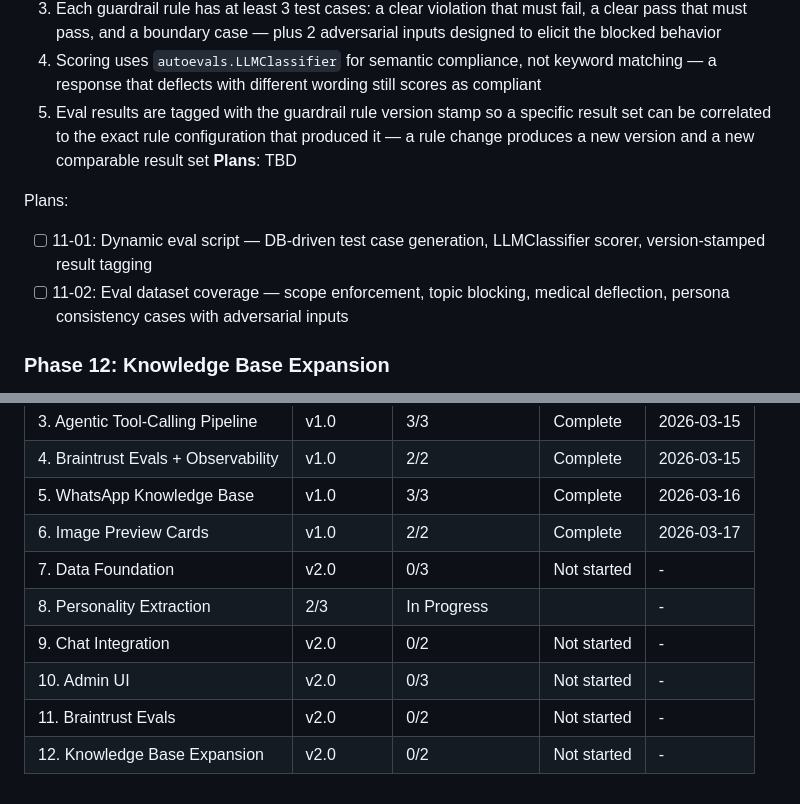
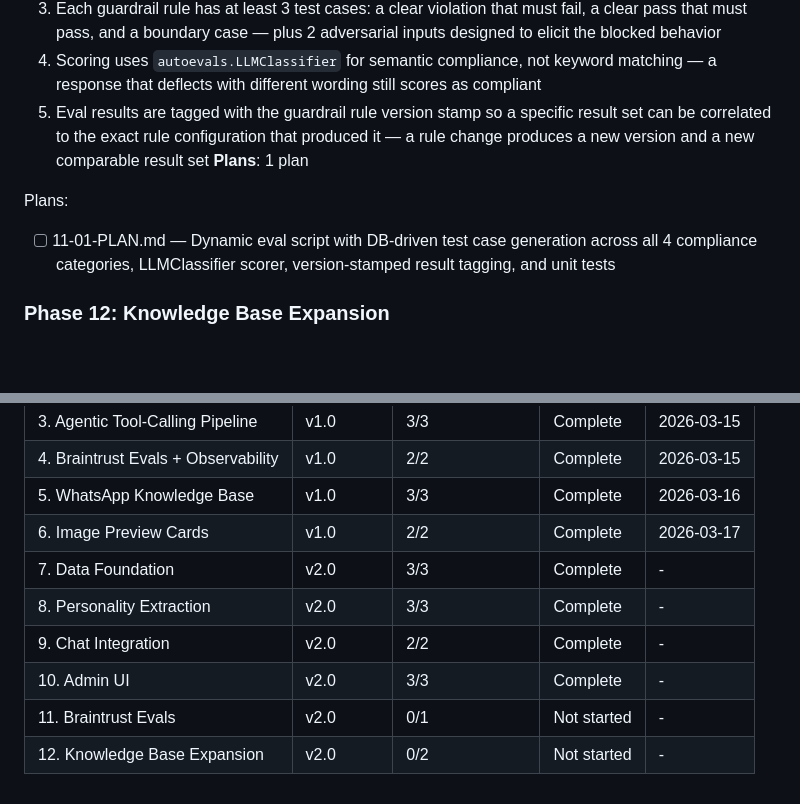
Before and after one commit to msambhus/team-asha-randonneuring, a Markdown page: .planning/ROADMAP.md, 2 parts joined by grey strips. GitHub-like rendering; blank space fills up the shorter version.

Commit message:
docs(11): create phase plan

```diff
--- a/.planning/ROADMAP.md
+++ b/.planning/ROADMAP.md
@@ -198,11 +198,10 @@ Plans:
   3. Each guardrail rule has at least 3 test cases: a clear violation that must fail, a clear pass that must pass, and a boundary case — plus 2 adversarial inputs designed to elicit the blocked behavior
   4. Scoring uses `autoevals.LLMClassifier` for semantic compliance, not keyword matching — a response that deflects with different wording still scores as compliant
   5. Eval results are tagged with the guardrail rule version stamp so a specific result set can be correlated to the exact rule configuration that produced it — a rule change produces a new version and a new comparable result set
-**Plans**: TBD
+**Plans**: 1 plan
 
 Plans:
-- [ ] 11-01: Dynamic eval script — DB-driven test case generation, LLMClassifier scorer, version-stamped result tagging
-- [ ] 11-02: Eval dataset coverage — scope enforcement, topic blocking, medical deflection, persona consistency cases with adversarial inputs
+- [ ] 11-01-PLAN.md — Dynamic eval script with DB-driven test case generation across all 4 compliance categories, LLMClassifier scorer, version-stamped result tagging, and unit tests
 
 ### Phase 12: Knowledge Base Expansion
 **Goal**: The chatbot's knowledge base is expanded with content from external cycling and randonneuring URLs listed in the resources Google Sheets spreadsheet — crawled, content-extracted, quality-filtered, deduplicated, and embedded into the existing pgvector table with admin visibility and control over each source
@@ -233,9 +232,9 @@ Phases 7-12 execute in numeric order (with Phase 12 parallelizable after Phase 7
 | 4. Braintrust Evals + Observability | v1.0 | 2/2 | Complete | 2026-03-15 |
 | 5. WhatsApp Knowledge Base | v1.0 | 3/3 | Complete | 2026-03-16 |
 | 6. Image Preview Cards | v1.0 | 2/2 | Complete | 2026-03-17 |
-| 7. Data Foundation | v2.0 | 0/3 | Not started | - |
-| 8. Personality Extraction | 2/3 | In Progress|  | - |
-| 9. Chat Integration | v2.0 | 0/2 | Not started | - |
-| 10. Admin UI | v2.0 | 0/3 | Not started | - |
-| 11. Braintrust Evals | v2.0 | 0/2 | Not started | - |
+| 7. Data Foundation | v2.0 | 3/3 | Complete | - |
+| 8. Personality Extraction | v2.0 | 3/3 | Complete | - |
+| 9. Chat Integration | v2.0 | 2/2 | Complete | - |
+| 10. Admin UI | v2.0 | 3/3 | Complete | - |
+| 11. Braintrust Evals | v2.0 | 0/1 | Not started | - |
 | 12. Knowledge Base Expansion | v2.0 | 0/2 | Not started | - |
```
Also changed, not shown: 1 other file.
